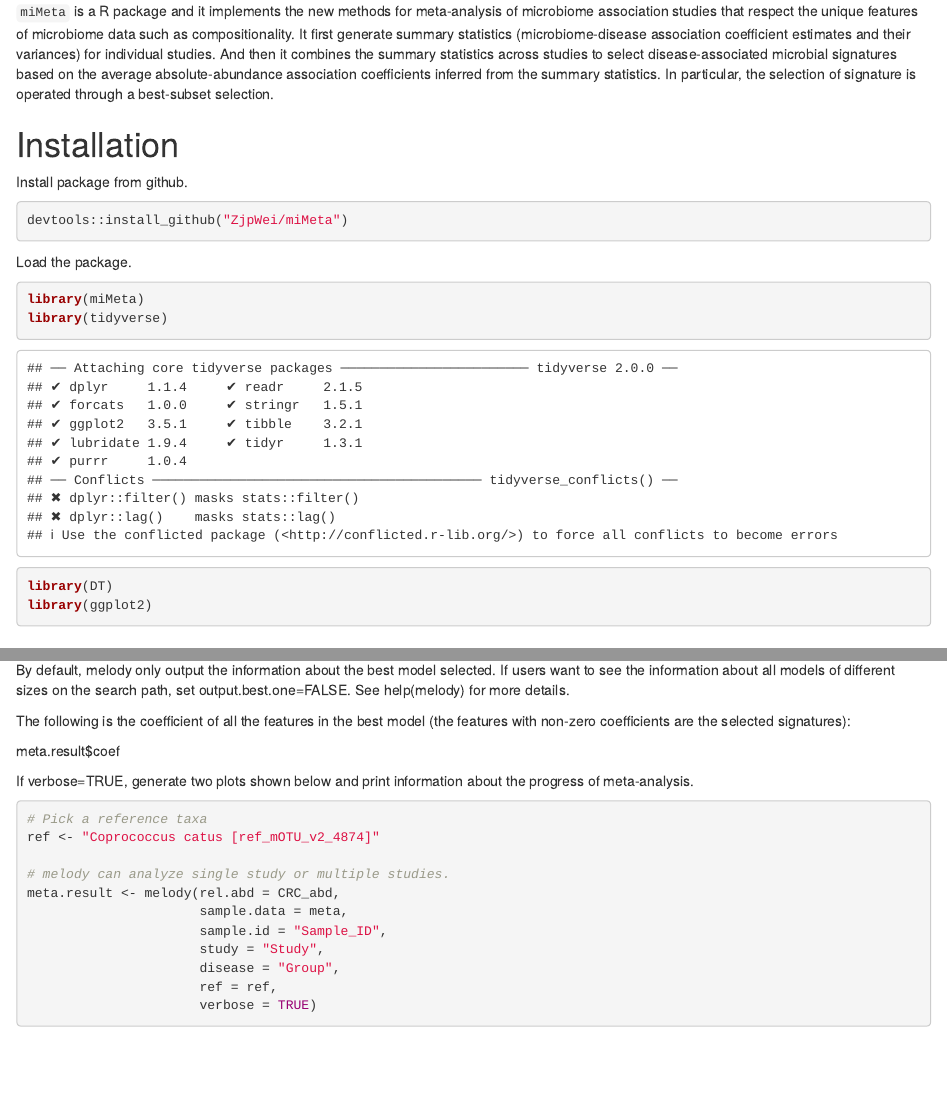
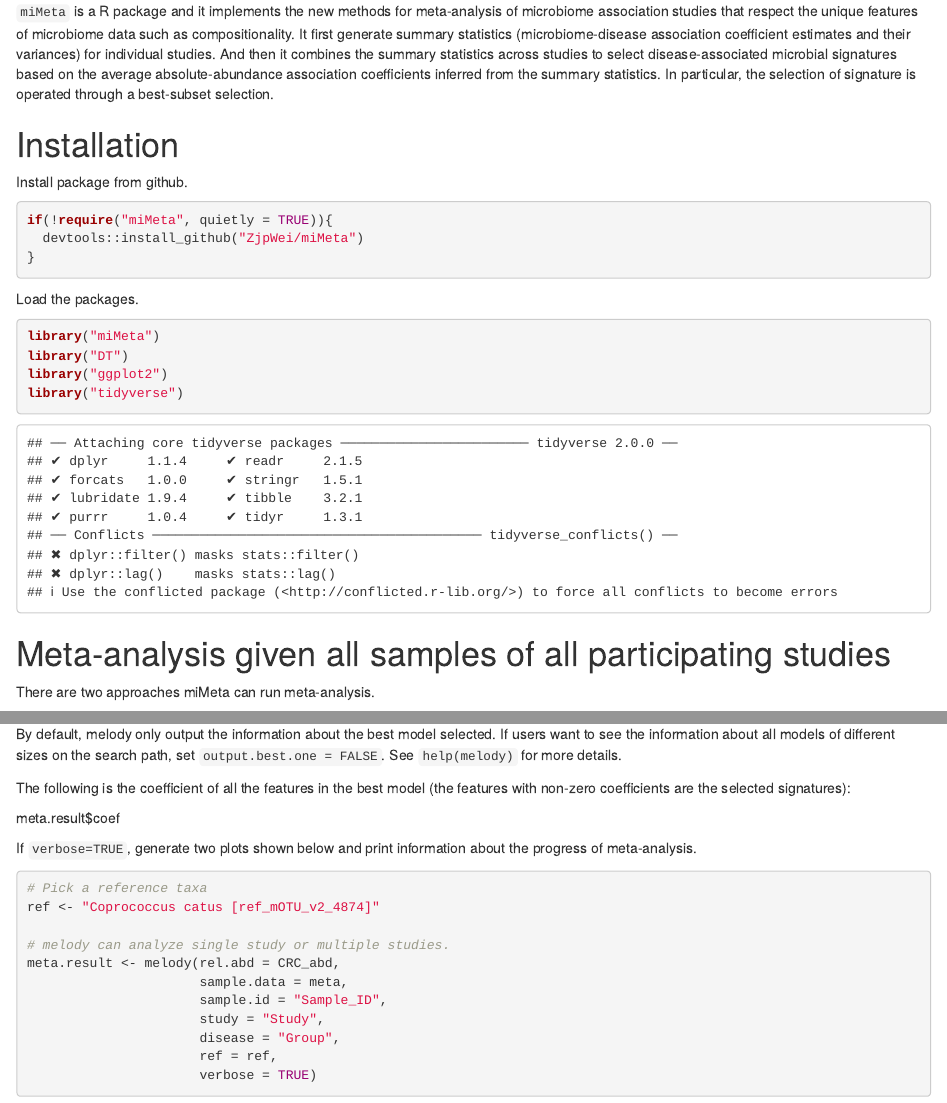
Before and after one commit to ZjpWei/miMeta, an R Markdown document (doc/miMeta_vignette.Rmd): the page in a window 1100 px wide, from 250 px down, and a second part further down, joined at a grey line. Rendered offline with R 4.5, knitr and Pandoc, with nearby package versions; drawn as R Markdown's standard HTML page in place of the format the file asks for; some code elsewhere in the file could not run offline.

Commit message:
build vignette

````diff
--- a/doc/miMeta_vignette.Rmd
+++ b/doc/miMeta_vignette.Rmd
@@ -30,21 +30,29 @@ editor_options:
 Install package from github.
 
 ```{r getPackage, echo=TRUE}
-devtools::install_github("ZjpWei/miMeta")
+if(!require("miMeta", quietly = TRUE)){
+  devtools::install_github("ZjpWei/miMeta")
+}
 ```
 
-Load the package.
+Load the packages.
 
 ```{r load, echo=TRUE}
-library(miMeta)
-library(tidyverse)
-library(DT)
-library(ggplot2)
+library("miMeta")
+library("DT")
+library("ggplot2")
+library("tidyverse")
 ```
 
 # Meta-analysis given all samples of all participating studies
 
-There are two approaches miMeta can run meta-analysis. Approach #1: If the individual-level sample data across all participating studies are available, the function melody can take these data as input, generate summary statistics for each study internally, and combine the summary statistics to select microbial signatures. Approach #2: If individual-level samples of each study are not in a central place and/or come in sequentially, summary statistics can be generated for each study separately using the function melody.get.summary. Then, the summary statistics of all participating studies can be combined using the function melody.merge.summary, and finally, meta-analyzed using the function melody.meta.summary. We demonstrate Approach #1 in this session and Approach #2 in the next session.
+There are two approaches miMeta can run meta-analysis.
+
+Approach #1: If the individual-level sample data across all participating studies are available, the function melody can take these data as input, generate summary statistics for each study internally, and combine the summary statistics to select microbial signatures.
+
+Approach #2: If individual-level samples of each study are not in a central place and/or come in sequentially, summary statistics can be generated for each study separately using the function melody.get.summary. Then, the summary statistics of all participating studies can be combined using the function melody.merge.summary, and finally, meta-analyzed using the function melody.meta.summary.
+
+We demonstrate Approach #1 in this session and Approach #2 in the next session.
 
 Here we use the datasets from the five metagenomics studies of colorectal cancer (CRC) [2] to demonstrate the use of each function. The "CRC_abd" is a feature-by-sample matrix of species-level relative abundance counts from the five studies. For the easy of demonstration, we include 267 species under order *Clostridiales*.  The "meta" is a data frame including the sample-level variables from the five studies. In particular, the following variables are in the meta data:
 
@@ -59,13 +67,13 @@ data("CRC_abd", "meta", package = "miMeta")
 table(meta[,c("Study", "Group")])
 ```
 
-By default, melody only output the information about the best model selected. If users want to see the information about all models of different sizes on the search path, set output.best.one=FALSE. See help(melody) for more details.
+By default, melody only output the information about the best model selected. If users want to see the information about all models of different sizes on the search path, set `output.best.one = FALSE`. See `help(melody)` for more details.
 
 The following is the coefficient of all the features in the best model (the features with non-zero coefficients are the selected signatures):
 
 meta.result$coef
 
-If verbose=TRUE, generate two plots shown below and print information about the progress of meta-analysis.
+If `verbose=TRUE`, generate two plots shown below and print information about the progress of meta-analysis.
 
 ```{r echo=TRUE, message=FALSE, warning=FALSE, fig.cap="a plot for microbial feature overlap among studies: this plot shows the number of features shared among studies. "}
 # Pick a reference taxa
````
Also changed, not shown: doc/miMeta_vignette.R (+7 -7 lines), doc/miMeta_0.1.0.pdf, doc/miMeta_vignette.html, 1 other file.
